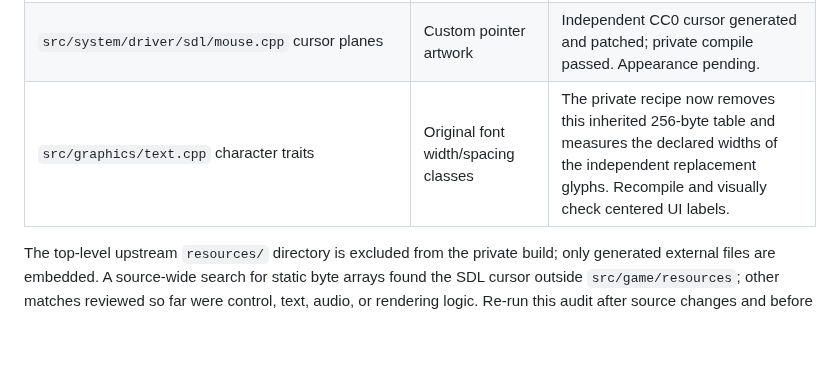
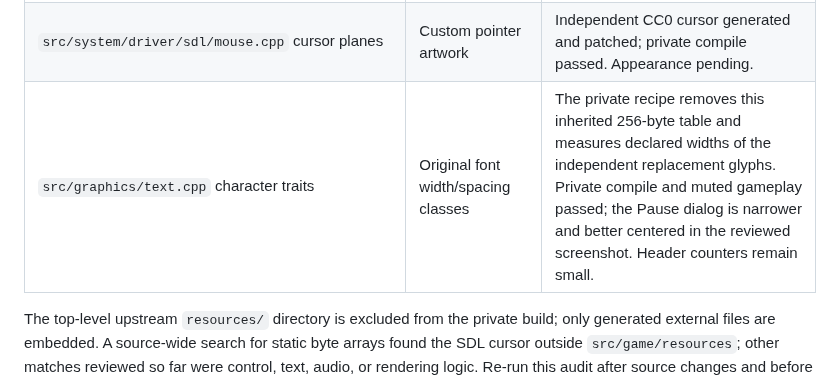
Before and after one commit to andrewnakas/decompgames, a Markdown page: docs/resl-source-data-audit.md, the part around the change. Drawn GitHub-style; blank space fills up the shorter version.

```diff
--- a/docs/resl-source-data-audit.md
+++ b/docs/resl-source-data-audit.md
@@ -18,7 +18,7 @@ Pinned reSL revision: `470cca330ee9abcf6173c843f4c89686c0c7e525` ([upstream](htt
 | `movement_paths.cpp` | Discrete motion paths | Likely reconstructed engine movement data. Review whether new rail geometry needs paths changed; test collisions. |
 | `rail_connection_bias.cpp`, `rail_connection_rule.cpp`, `rail_type_meta.cpp` | Routing, connection, and signal rules | Treat as engine logic pending gameplay/provenance review. |
 | `src/system/driver/sdl/mouse.cpp` cursor planes | Custom pointer artwork | Independent CC0 cursor generated and patched; private compile passed. Appearance pending. |
-| `src/graphics/text.cpp` character traits | Original font width/spacing classes | The private recipe now removes this inherited 256-byte table and measures the declared widths of the independent replacement glyphs. Recompile and visually check centered UI labels. |
+| `src/graphics/text.cpp` character traits | Original font width/spacing classes | The private recipe removes this inherited 256-byte table and measures declared widths of the independent replacement glyphs. Private compile and muted gameplay passed; the Pause dialog is narrower and better centered in the reviewed screenshot. Header counters remain small. |
 
 The top-level upstream `resources/` directory is excluded from the private build; only generated external files are embedded. A source-wide search for static byte arrays found the SDL cursor outside `src/game/resources`; other matches reviewed so far were control, text, audio, or rendering logic. Re-run this audit after source changes and before distribution. Do not infer that an exhaustive asset clearance has already happened.
 
```
Also changed, not shown: docs/resl-replacement-integration.md (+2 -0 lines).
